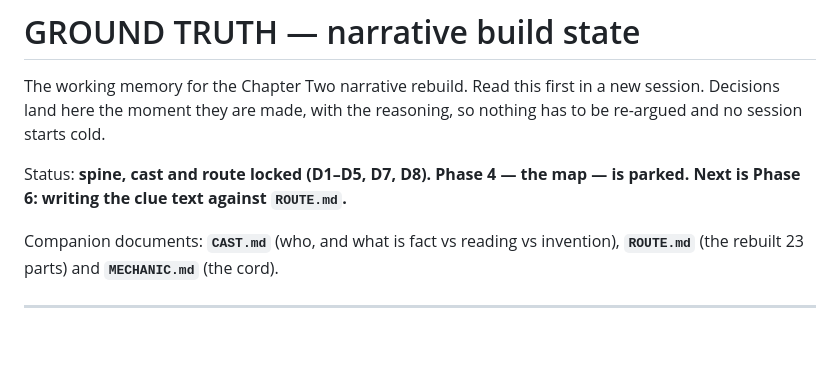
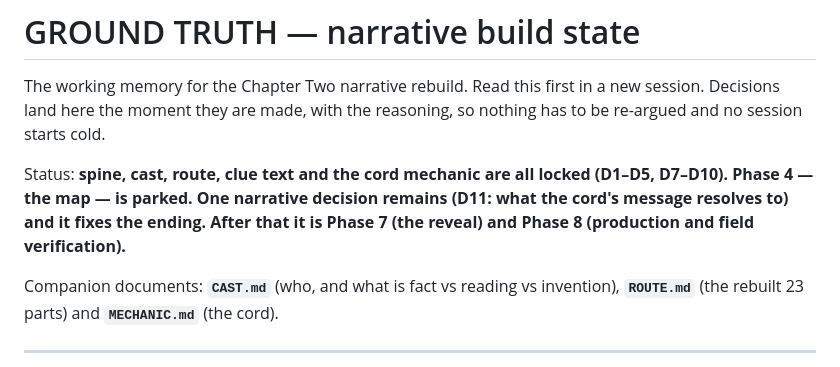
Before and after one commit to jwghopkins-lab/Fedora, a Markdown page: docs/narrative/STATE.md, the part around the change. Drawn GitHub-style; blank space fills up the shorter version.

Commit message:
Refresh the status header for D10 and flag the live/rebuilt numbering split
Co-Authored-By: Claude Opus 5 <noreply@anthropic.com>
Claude-Session: https://claude.ai/code/session_01LVPZCeCKqdkJUwhBPcrWsx

```diff
--- a/docs/narrative/STATE.md
+++ b/docs/narrative/STATE.md
@@ -4,8 +4,10 @@ The working memory for the Chapter Two narrative rebuild. Read this first in a
 new session. Decisions land here the moment they are made, with the reasoning,
 so nothing has to be re-argued and no session starts cold.
 
-Status: **spine, cast and route locked (D1–D5, D7, D8). Phase 4 — the map — is
-parked. Next is Phase 6: writing the clue text against `ROUTE.md`.**
+Status: **spine, cast, route, clue text and the cord mechanic are all locked
+(D1–D5, D7–D10). Phase 4 — the map — is parked. One narrative decision remains
+(D11: what the cord's message resolves to) and it fixes the ending. After that
+it is Phase 7 (the reveal) and Phase 8 (production and field verification).**
 
 Companion documents: **`CAST.md`** (who, and what is fact vs reading vs
 invention), **`ROUTE.md`** (the rebuilt 23 parts) and **`MECHANIC.md`** (the
```
